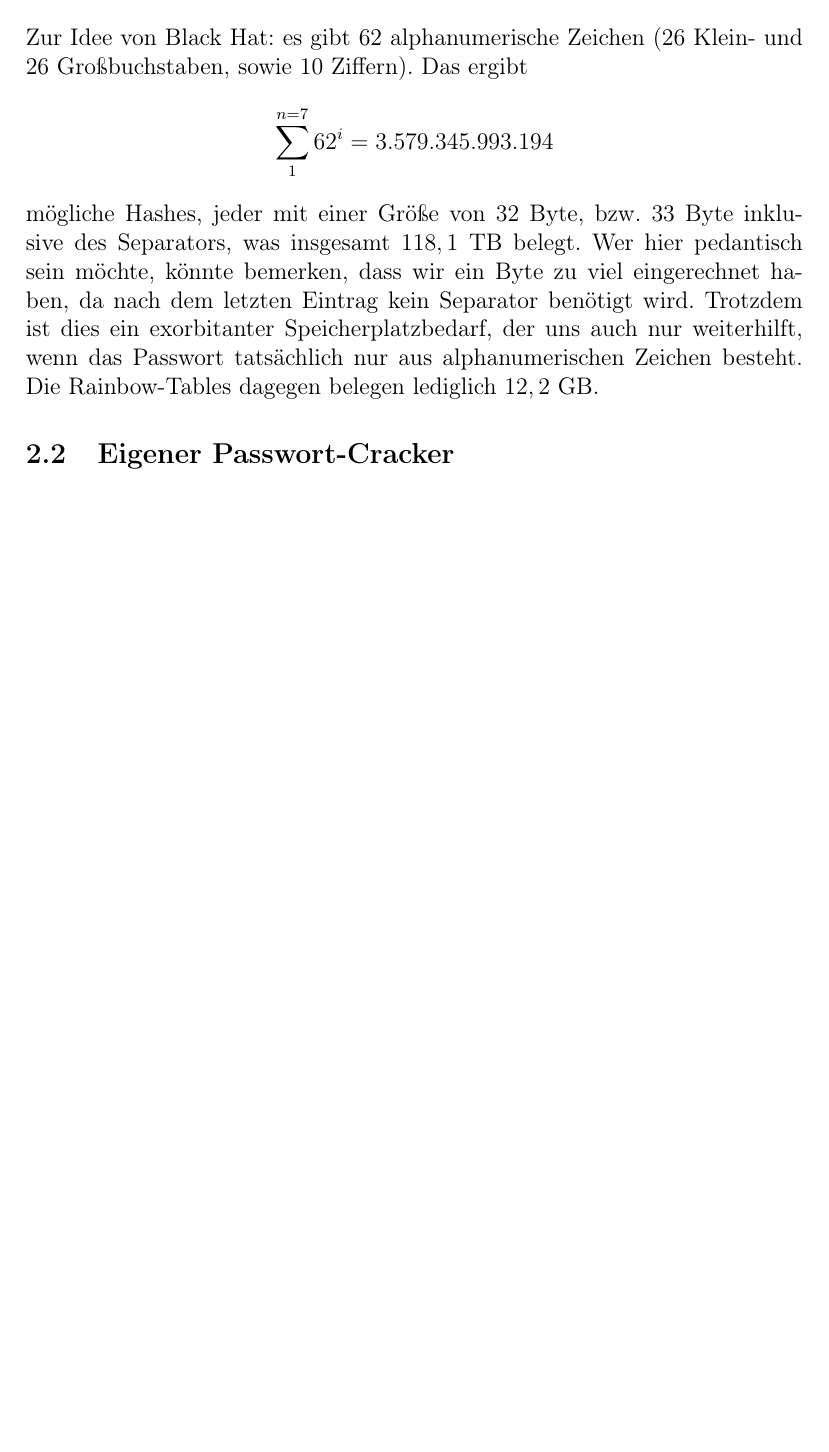
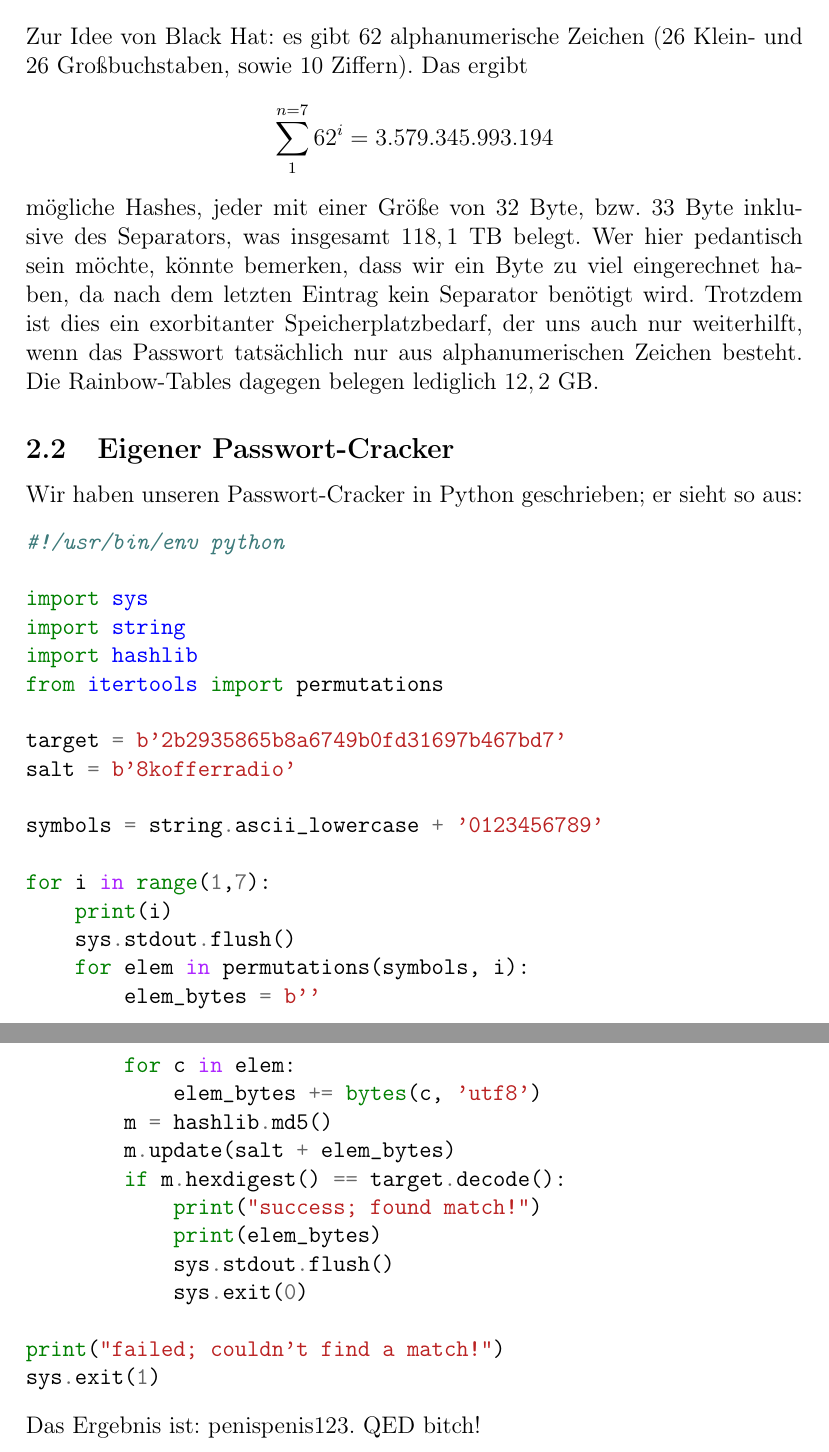
Before and after one commit to mu35li/netsec, a LaTeX document (labreport02/lab-report02.tex): part of page 4 of 4 before the commit and two parts of pages 4 and 5 of 5 after it, the two joined at a grey line, cut so that both start at the same text, the shorter picture padded with empty space. Compiled offline with pdfLaTeX.

Commit message:
extend report 2, tweak brute force script

```diff
--- a/labreport02/lab-report02.tex
+++ b/labreport02/lab-report02.tex
@@ -80,8 +80,48 @@ Die ermittelten Kennwörter sind:
 \end{itemize}
 Zur Idee von Black Hat:
 es gibt 62 alphanumerische Zeichen (26 Klein- und 26 Großbuchstaben, sowie 10 Ziffern).
-Das ergibt $$ \sum_1^{n=7} 62^i = 3.579.345.993.194 $$ mögliche Hashes, jeder mit einer Größe von 32 Byte, bzw. 33 Byte inklusive des Separators, was insgesamt $118,1$ TB belegt. Wer hier pedantisch sein möchte, könnte bemerken, dass wir ein Byte zu viel eingerechnet haben, da nach dem letzten Eintrag kein Separator benötigt wird. Trotzdem ist dies ein exorbitanter Speicherplatzbedarf, der uns auch nur weiterhilft, wenn das Passwort tatsächlich nur aus alphanumerischen Zeichen besteht. Die Rainbow-Tables dagegen belegen lediglich $12,2$ GB.
+Das ergibt $$ \sum_1^{n=7} 62^i = 3.579.345.993.194 $$ mögliche Hashes, jeder mit einer
+Größe von 32 Byte, bzw. 33 Byte inklusive des Separators, was insgesamt $118,1$ TB belegt.
+Wer hier pedantisch sein möchte, könnte bemerken, dass wir ein Byte zu viel eingerechnet
+haben, da nach dem letzten Eintrag kein Separator benötigt wird. Trotzdem ist dies ein
+exorbitanter Speicherplatzbedarf, der uns auch nur weiterhilft, wenn das Passwort
+tatsächlich nur aus alphanumerischen Zeichen besteht. Die Rainbow-Tables dagegen belegen
+lediglich $12,2$ GB.
 
 \subsection{Eigener Passwort-Cracker}
+Wir haben unseren Passwort-Cracker in Python geschrieben; er sieht so aus:
+\begin{minted}{Python}
+#!/usr/bin/env python
+
+import sys
+import string
+import hashlib
+from itertools import permutations
+
+target = b'2b2935865b8a6749b0fd31697b467bd7'
+salt = b'8kofferradio'
+
+symbols = string.ascii_lowercase + '0123456789'
+
+for i in range(1,7):
+    print(i)
+    sys.stdout.flush()
+    for elem in permutations(symbols, i):
+        elem_bytes = b''
+        for c in elem:
+            elem_bytes += bytes(c, 'utf8')
+        m = hashlib.md5()
+        m.update(salt + elem_bytes)
+        if m.hexdigest() == target.decode():
+            print("success; found match!")
+            print(elem_bytes)
+            sys.stdout.flush()
+            sys.exit(0)
+
+print("failed; couldn't find a match!")
+sys.exit(1)
+\end{minted}
+Das Ergebnis ist: penispenis123. QED bitch!
+
 
 \end{document}
```
Also changed, not shown: labreport02/lab-report02.pdf, 1 other file.
